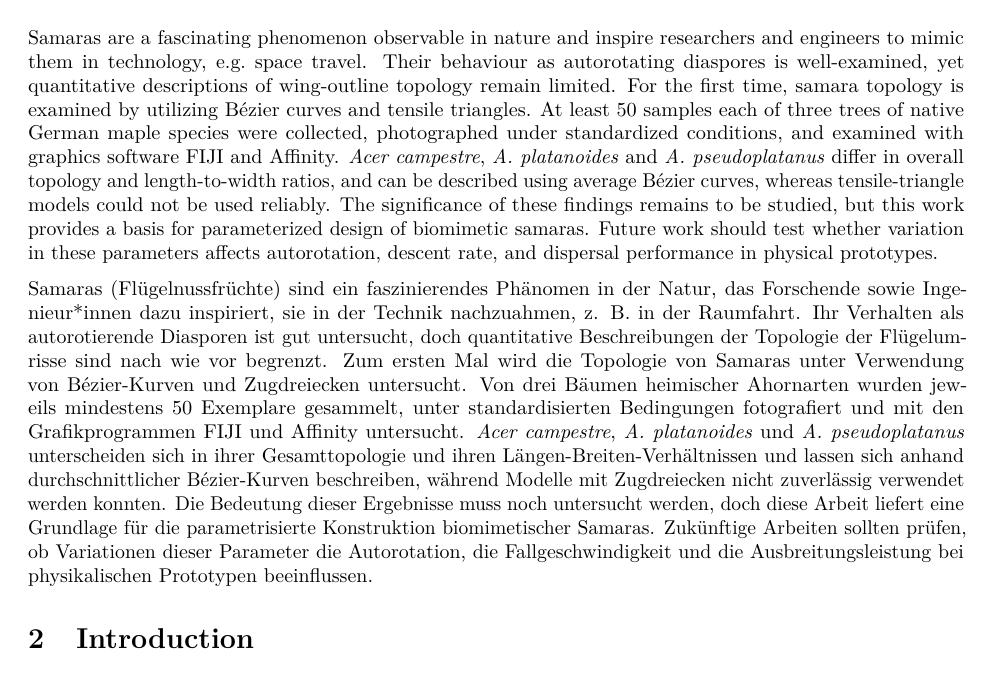
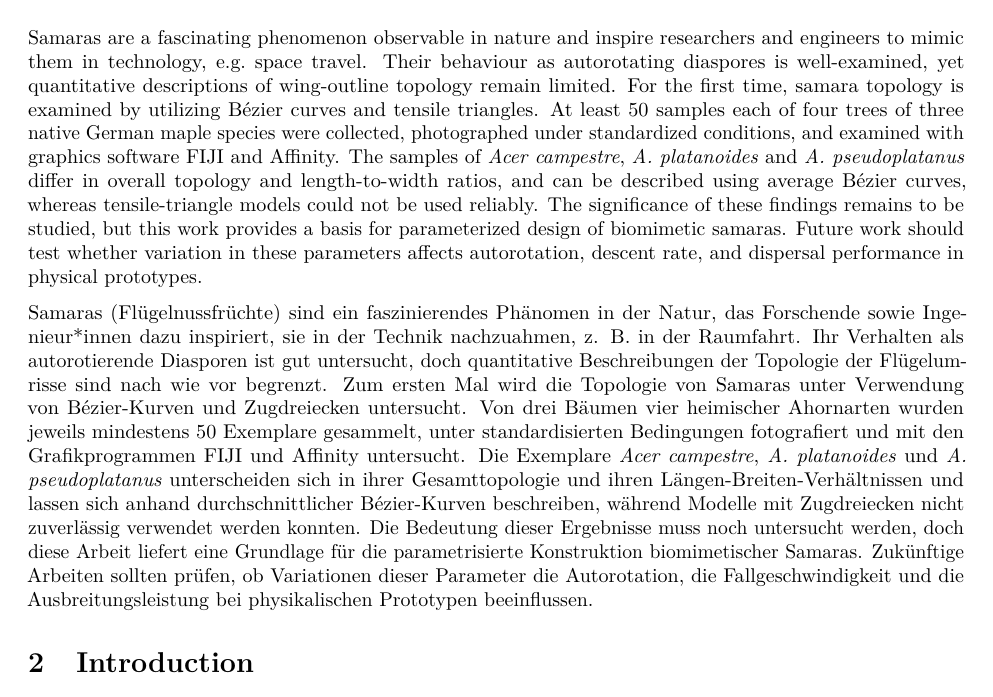
Before and after one commit to florianmischke/shape-optimisation-of-samaras, an R Markdown document (bachelorarbeit-florian-mischke.Rmd): part of page 6 of 29 before the commit and part of page 6 of 30 after it, cut so that both start at the same text. Rendered offline with R 4.5, knitr and Pandoc, then LaTeX, with nearby package versions; some code elsewhere in the file could not run offline.

Commit message:
Update bachelorarbeit-florian-mischke.Rmd

```diff
--- a/bachelorarbeit-florian-mischke.Rmd
+++ b/bachelorarbeit-florian-mischke.Rmd
@@ -139,9 +139,9 @@ geboren am \\
 
 # Abstract
 
-Samaras are a fascinating phenomenon observable in nature and inspire researchers and engineers to mimic them in technology, \acs{eg} space travel. Their behaviour as autorotating diaspores is well-examined, yet quantitative descriptions of wing-outline topology remain limited. For the first time, samara topology is examined by utilizing Bézier curves and tensile triangles. At least 50 samples each of three trees of native German maple species were collected, photographed under standardized conditions, and examined with graphics software FIJI and Affinity. *Acer campestre*, *\acs{A} platanoides* and *\acs{A} pseudoplatanus* differ in overall topology and length-to-width ratios, and can be described using average Bézier curves, whereas tensile-triangle models could not be used reliably. The significance of these findings remains to be studied, but this work provides a basis for parameterized design of biomimetic samaras. Future work should test whether variation in these parameters affects autorotation, descent rate, and dispersal performance in physical prototypes.
-
-Samaras (Flügelnussfrüchte) sind ein faszinierendes Phänomen in der Natur, das Forschende sowie Ingenieur\*innen dazu inspiriert, sie in der Technik nachzuahmen, z. B. in der Raumfahrt. Ihr Verhalten als autorotierende Diasporen ist gut untersucht, doch quantitative Beschreibungen der Topologie der Flügelumrisse sind nach wie vor begrenzt. Zum ersten Mal wird die Topologie von Samaras unter Verwendung von Bézier-Kurven und Zugdreiecken untersucht. Von drei Bäumen heimischer Ahornarten wurden jeweils mindestens 50 Exemplare gesammelt, unter standardisierten Bedingungen fotografiert und mit den Grafikprogrammen FIJI und Affinity untersucht. *Acer campestre*, *\acs{A} platanoides* und *\acs{A} pseudoplatanus* unterscheiden sich in ihrer Gesamttopologie und ihren Längen-Breiten-Verhältnissen und lassen sich anhand durchschnittlicher Bézier-Kurven beschreiben, während Modelle mit Zugdreiecken nicht zuverlässig verwendet werden konnten. Die Bedeutung dieser Ergebnisse muss noch untersucht werden, doch diese Arbeit liefert eine Grundlage für die parametrisierte Konstruktion biomimetischer Samaras. Zukünftige Arbeiten sollten prüfen, ob Variationen dieser Parameter die Autorotation, die Fallgeschwindigkeit und die Ausbreitungsleistung bei physikalischen Prototypen beeinflussen.
+Samaras are a fascinating phenomenon observable in nature and inspire researchers and engineers to mimic them in technology, \acs{eg} space travel. Their behaviour as autorotating diaspores is well-examined, yet quantitative descriptions of wing-outline topology remain limited. For the first time, samara topology is examined by utilizing Bézier curves and tensile triangles. At least 50 samples each of four trees of three native German maple species were collected, photographed under standardized conditions, and examined with graphics software FIJI and Affinity. The samples of *Acer campestre*, *\acs{A} platanoides* and *\acs{A} pseudoplatanus* differ in overall topology and length-to-width ratios, and can be described using average Bézier curves, whereas tensile-triangle models could not be used reliably. The significance of these findings remains to be studied, but this work provides a basis for parameterized design of biomimetic samaras. Future work should test whether variation in these parameters affects autorotation, descent rate, and dispersal performance in physical prototypes.
+
+Samaras (Flügelnussfrüchte) sind ein faszinierendes Phänomen in der Natur, das Forschende sowie Ingenieur\*innen dazu inspiriert, sie in der Technik nachzuahmen, z. B. in der Raumfahrt. Ihr Verhalten als autorotierende Diasporen ist gut untersucht, doch quantitative Beschreibungen der Topologie der Flügelumrisse sind nach wie vor begrenzt. Zum ersten Mal wird die Topologie von Samaras unter Verwendung von Bézier-Kurven und Zugdreiecken untersucht. Von drei Bäumen vier heimischer Ahornarten wurden jeweils mindestens 50 Exemplare gesammelt, unter standardisierten Bedingungen fotografiert und mit den Grafikprogrammen FIJI und Affinity untersucht. Die Exemplare *Acer campestre*, *\acs{A} platanoides* und *\acs{A} pseudoplatanus* unterscheiden sich in ihrer Gesamttopologie und ihren Längen-Breiten-Verhältnissen und lassen sich anhand durchschnittlicher Bézier-Kurven beschreiben, während Modelle mit Zugdreiecken nicht zuverlässig verwendet werden konnten. Die Bedeutung dieser Ergebnisse muss noch untersucht werden, doch diese Arbeit liefert eine Grundlage für die parametrisierte Konstruktion biomimetischer Samaras. Zukünftige Arbeiten sollten prüfen, ob Variationen dieser Parameter die Autorotation, die Fallgeschwindigkeit und die Ausbreitungsleistung bei physikalischen Prototypen beeinflussen.
 
 # Introduction
 
```
Also changed, not shown: bachelorarbeit-florian-mischke.Rmd (2 more changed lines).
